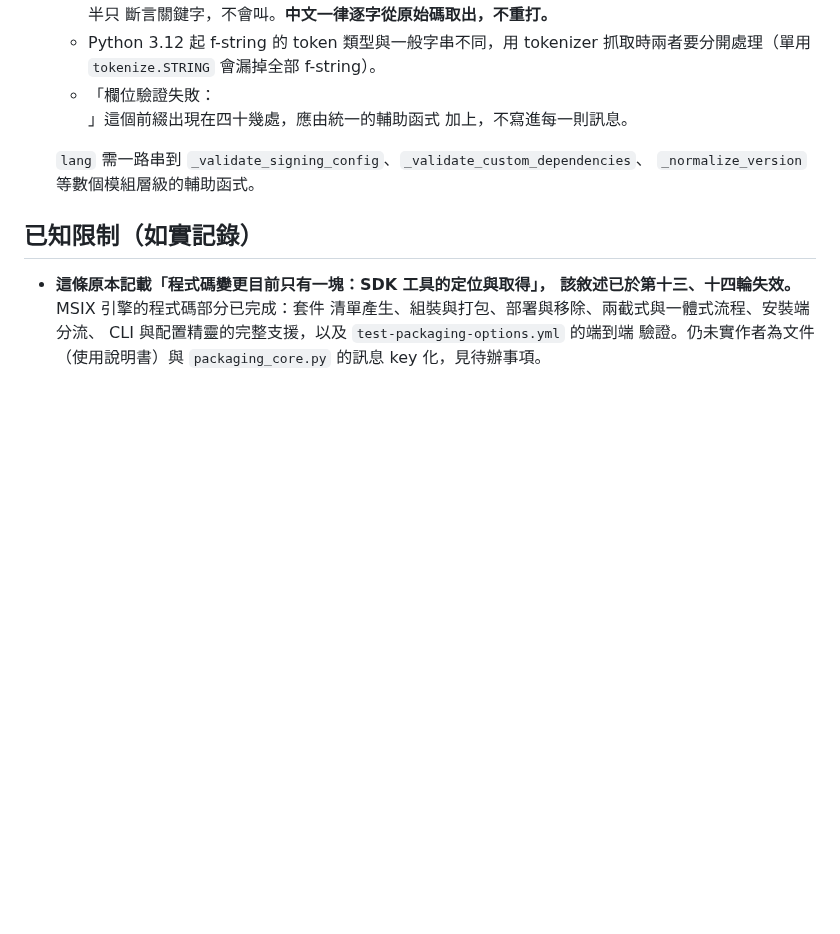
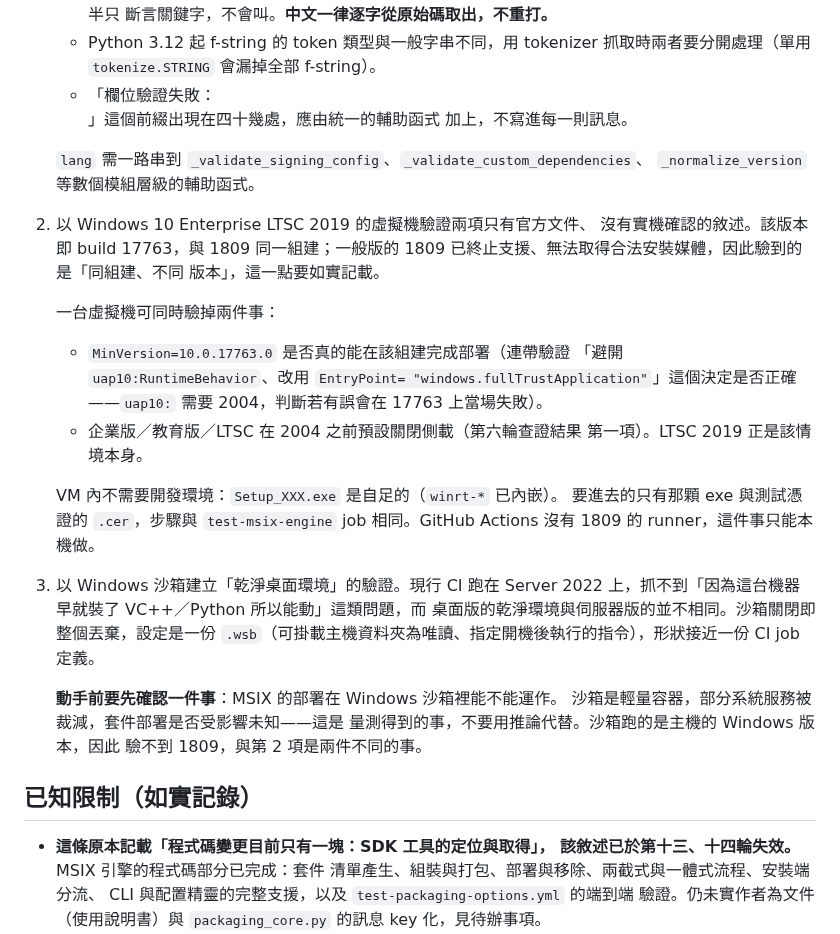
Before and after one commit to lx-kvn/mac-style-windows-installer, a Markdown page: docs/proposals/MSIX輸出規劃.md, the part around the change. GitHub-like rendering; blank space fills up the shorter version.

Commit message:
docs: 待辦新增兩項驗證環境——1809 虛擬機與 Windows 沙箱
第 2 項（LTSC 2019 虛擬機）處理「量測不到而非未決定」中的兩條：MinVersion
是否真的能在 build 17763 部署，以及企業版／教育版／LTSC 在 2004 之前預設
關閉側載。一台虛擬機可同時驗掉兩者——LTSC 2019 正是後者所指的情境本身。

一併記下該驗證的界限：一般版的 1809 已終止支援、無法取得合法安裝媒體，
因此驗到的是「同組建、不同版本」，不能宣稱涵蓋家用版／專業版的 1809。

第 3 項（Windows 沙箱）是另一件獨立的事：現行 CI 跑在 Server 2022 上，抓
不到「因為這台機器早就裝了 VC++／Python 所以能動」這類問題，而桌面版的
乾淨環境與伺服器版的並不相同。

該項附一條動手前的前提：MSIX 部署在 Windows 沙箱裡能不能運作未知——沙箱是
輕量容器，部分系統服務被裁減。這是量測得到的事，記下來是為了不要用推論
代替量測。

Co-Authored-By: Claude Opus 5 <noreply@anthropic.com>

```diff
--- a/docs/proposals/MSIX輸出規劃.md
+++ b/docs/proposals/MSIX輸出規劃.md
@@ -1749,6 +1749,35 @@ spike 驗證（見「已完成之待辦」）。以下為仍待解決者：
    `lang` 需一路串到 `_validate_signing_config`、`_validate_custom_dependencies`、
    `_normalize_version` 等數個模組層級的輔助函式。
 
+2. 以 Windows 10 Enterprise LTSC 2019 的虛擬機驗證兩項只有官方文件、
+   沒有實機確認的敘述。該版本即 build 17763，與 1809 同一組建；一般版的
+   1809 已終止支援、無法取得合法安裝媒體，因此驗到的是「同組建、不同
+   版本」，這一點要如實記載。
+
+   一台虛擬機可同時驗掉兩件事：
+
+   - `MinVersion=10.0.17763.0` 是否真的能在該組建完成部署（連帶驗證
+     「避開 `uap10:RuntimeBehavior`、改用 `EntryPoint=
+     "windows.fullTrustApplication"`」這個決定是否正確——`uap10:` 需要
+     2004，判斷若有誤會在 17763 上當場失敗）。
+   - 企業版／教育版／LTSC 在 2004 之前預設關閉側載（第六輪查證結果
+     第一項）。LTSC 2019 正是該情境本身。
+
+   VM 內不需要開發環境：`Setup_XXX.exe` 是自足的（`winrt-*` 已內嵌）。
+   要進去的只有那顆 exe 與測試憑證的 `.cer`，步驟與 `test-msix-engine`
+   job 相同。GitHub Actions 沒有 1809 的 runner，這件事只能本機做。
+
+3. 以 Windows 沙箱建立「乾淨桌面環境」的驗證。現行 CI 跑在 Server 2022
+   上，抓不到「因為這台機器早就裝了 VC++／Python 所以能動」這類問題，而
+   桌面版的乾淨環境與伺服器版的並不相同。沙箱關閉即整個丟棄，設定是一份
+   `.wsb`（可掛載主機資料夾為唯讀、指定開機後執行的指令），形狀接近一份
+   CI job 定義。
+
+   **動手前要先確認一件事**：MSIX 的部署在 Windows 沙箱裡能不能運作。
+   沙箱是輕量容器，部分系統服務被裁減，套件部署是否受影響未知——這是
+   量測得到的事，不要用推論代替。沙箱跑的是主機的 Windows 版本，因此
+   驗不到 1809，與第 2 項是兩件不同的事。
+
 ## 已知限制（如實記錄）
 
 - **這條原本記載「程式碼變更目前只有一塊：SDK 工具的定位與取得」，
```
